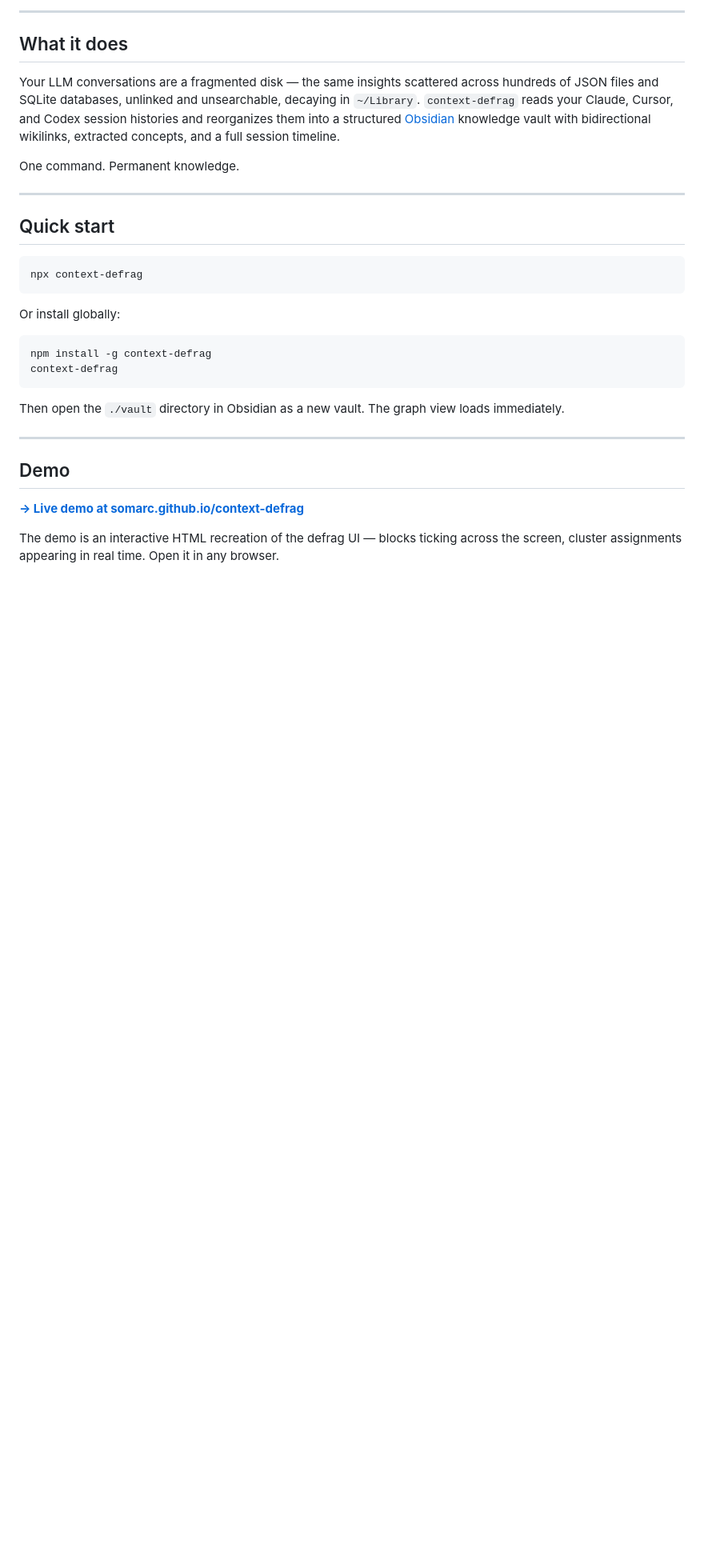
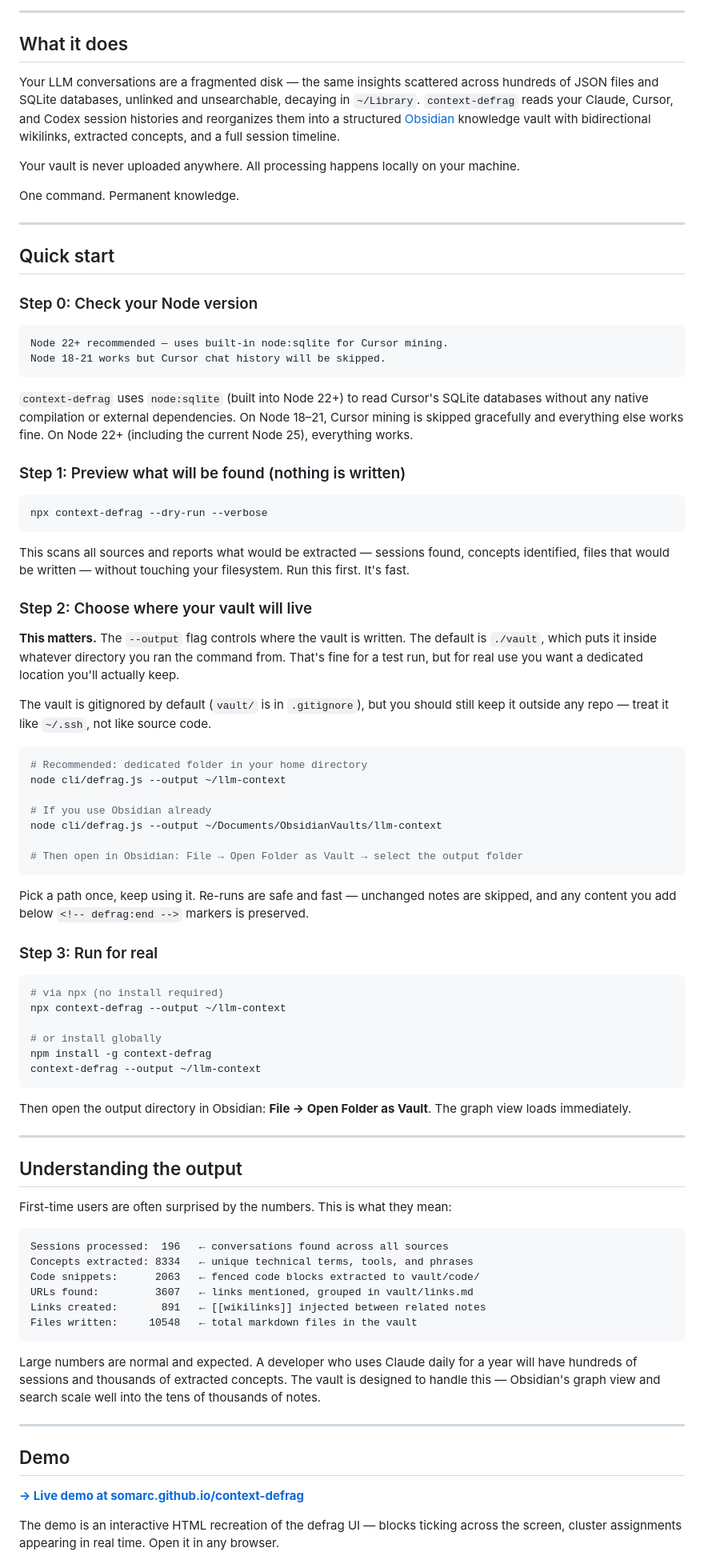
Before and after one commit to somarc/context-defrag, a Markdown page: README.md, the part around one of its changes. Shown at 80% size. GitHub-like rendering; blank space fills up the shorter version.

Commit message:
README: vault location, dry-run first, Node version, output stats explained

````diff
--- a/README.md
+++ b/README.md
@@ -44,24 +44,78 @@
 
 Your LLM conversations are a fragmented disk — the same insights scattered across hundreds of JSON files and SQLite databases, unlinked and unsearchable, decaying in `~/Library`. `context-defrag` reads your Claude, Cursor, and Codex session histories and reorganizes them into a structured [Obsidian](https://obsidian.md) knowledge vault with bidirectional wikilinks, extracted concepts, and a full session timeline.
 
+Your vault is never uploaded anywhere. All processing happens locally on your machine.
+
 One command. Permanent knowledge.
 
 ---
 
 ## Quick start
 
-```bash
-npx context-defrag
+### Step 0: Check your Node version
+
+```
+Node 22+ recommended — uses built-in node:sqlite for Cursor mining.
+Node 18-21 works but Cursor chat history will be skipped.
 ```
 
-Or install globally:
+`context-defrag` uses `node:sqlite` (built into Node 22+) to read Cursor's SQLite databases without any native compilation or external dependencies. On Node 18–21, Cursor mining is skipped gracefully and everything else works fine. On Node 22+ (including the current Node 25), everything works.
+
+### Step 1: Preview what will be found (nothing is written)
 
 ```bash
-npm install -g context-defrag
-context-defrag
+npx context-defrag --dry-run --verbose
 ```
 
-Then open the `./vault` directory in Obsidian as a new vault. The graph view loads immediately.
+This scans all sources and reports what would be extracted — sessions found, concepts identified, files that would be written — without touching your filesystem. Run this first. It's fast.
+
+### Step 2: Choose where your vault will live
+
+**This matters.** The `--output` flag controls where the vault is written. The default is `./vault`, which puts it inside whatever directory you ran the command from. That's fine for a test run, but for real use you want a dedicated location you'll actually keep.
+
+The vault is gitignored by default (`vault/` is in `.gitignore`), but you should still keep it outside any repo — treat it like `~/.ssh`, not like source code.
+
+```bash
+# Recommended: dedicated folder in your home directory
+node cli/defrag.js --output ~/llm-context
+
+# If you use Obsidian already
+node cli/defrag.js --output ~/Documents/ObsidianVaults/llm-context
+
+# Then open in Obsidian: File → Open Folder as Vault → select the output folder
+```
+
+Pick a path once, keep using it. Re-runs are safe and fast — unchanged notes are skipped, and any content you add below `<!-- defrag:end -->` markers is preserved.
+
+### Step 3: Run for real
+
+```bash
+# via npx (no install required)
+npx context-defrag --output ~/llm-context
+
+# or install globally
+npm install -g context-defrag
+context-defrag --output ~/llm-context
+```
+
+Then open the output directory in Obsidian: **File → Open Folder as Vault**. The graph view loads immediately.
+
+---
+
+## Understanding the output
+
+First-time users are often surprised by the numbers. This is what they mean:
+
+```
+Sessions processed:  196   ← conversations found across all sources
+Concepts extracted: 8334   ← unique technical terms, tools, and phrases
+Code snippets:      2063   ← fenced code blocks extracted to vault/code/
+URLs found:         3607   ← links mentioned, grouped in vault/links.md
+Links created:       891   ← [[wikilinks]] injected between related notes
+Files written:     10548   ← total markdown files in the vault
+```
+
+Large numbers are normal and expected. A developer who uses Claude daily for a year will have hundreds of sessions and thousands of extracted concepts. The vault is designed to handle this — Obsidian's graph view and search scale well into the tens of thousands of notes.
 
 ---
 
````
Also changed, not shown: other parts of README.md (+5 -3 lines).
